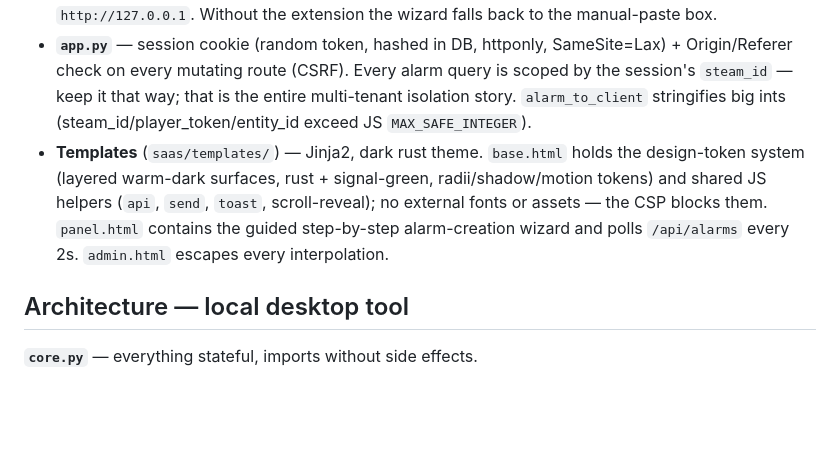
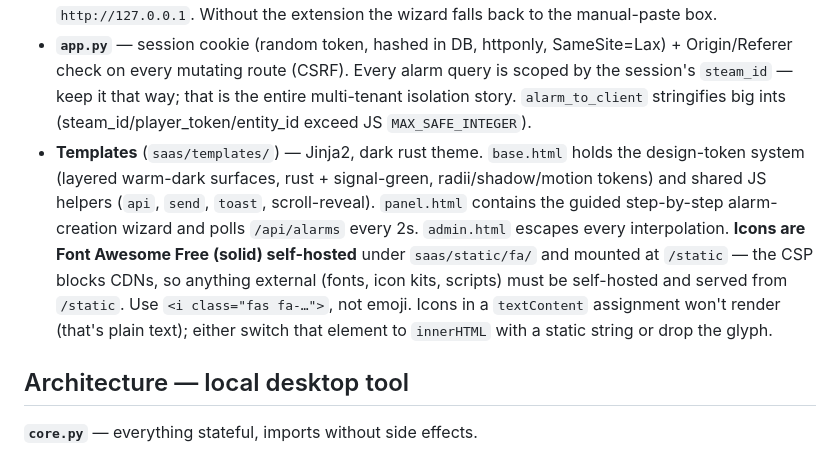
Before and after one commit to SNLean/RustyAlarm, a Markdown page: CLAUDE.md, the part around the change. Drawn GitHub-style; blank space fills up the shorter version.

Commit message:
docs: note self-hosted Font Awesome and the /static mount
Co-Authored-By: Claude Fable 5 <noreply@anthropic.com>

```diff
--- a/CLAUDE.md
+++ b/CLAUDE.md
@@ -79,7 +79,7 @@ Single uvicorn process, single event loop; the web routes and every alarm monito
 - **`sounds.py`** — alarm-sound catalog. Two sources: built-in sounds shipped in the repo (`saas/assets/sounds/`, read-only) and admin uploads (`DATA_DIR/sounds/`, gitignored). `resolve()` is the only thing that turns a client-supplied name into a path and it hard-rejects anything that isn't a bare basename with an audio extension (`.mp3/.ogg/.wav`) — never build a sound path without it. Playback is **frontend-only** (the monitor is untouched): the panel plays an alarm's sound when its `trigger_count` increases and the page is open. Routes: `GET /api/sounds` (catalog), `GET /sounds/{file}` (auth'd `FileResponse`), `POST`/`DELETE /api/admin/sounds` (admin + `same_origin`; 2 MB cap; built-ins can't be deleted). The alarm's `sound` column is a client field (safe-filename or empty = default); it survives an ALTER-TABLE migration in `db.connect()` for pre-existing DBs.
 - **`pairing.py`** — native Rust+ pairing for the wizard: registers FCM credentials (`push_receiver.AndroidFCM`, a transitive dep of `rustplus`), gets an Expo push token, sends the user to the Facepunch companion login (`returnUrl` → `/pair/callback?token=…`), registers the device, then listens on MCS (`mtalk.google.com:5228`, fallback `443`) in a stoppable daemon thread. Pairing notifications (`app_data["body"]` JSON, `type` server/entity) fill the wizard via `GET /api/pair/status` polling. All state in memory; the Facepunch AuthToken is used once and discarded — never store or log it. It drives `PushReceiver`'s name-mangled privates and injects `__open` (the stock one blocks forever and can't stop) — pinned via `rustPlusPushReceiver==0.6.1`; re-check if that dep ever moves. **The automatic flow is driven by the `extension/` browser extension** (see the "bite you" note): `/api/pair/start` registers FCM/Expo and returns a single-use `link_nonce`; the extension captures the Facepunch token and delivers it to `/api/pair/link` (nonce-authorized, no cookie/`same_origin` — the nonce is the capability, single-use, bound to the session's user). Works on any origin incl. `http://127.0.0.1`. Without the extension the wizard falls back to the manual-paste box.
 - **`app.py`** — session cookie (random token, hashed in DB, httponly, SameSite=Lax) + Origin/Referer check on every mutating route (CSRF). Every alarm query is scoped by the session's `steam_id` — keep it that way; that is the entire multi-tenant isolation story. `alarm_to_client` stringifies big ints (steam_id/player_token/entity_id exceed JS `MAX_SAFE_INTEGER`).
-- **Templates** (`saas/templates/`) — Jinja2, dark rust theme. `base.html` holds the design-token system (layered warm-dark surfaces, rust + signal-green, radii/shadow/motion tokens) and shared JS helpers (`api`, `send`, `toast`, scroll-reveal); no external fonts or assets — the CSP blocks them. `panel.html` contains the guided step-by-step alarm-creation wizard and polls `/api/alarms` every 2s. `admin.html` escapes every interpolation.
+- **Templates** (`saas/templates/`) — Jinja2, dark rust theme. `base.html` holds the design-token system (layered warm-dark surfaces, rust + signal-green, radii/shadow/motion tokens) and shared JS helpers (`api`, `send`, `toast`, scroll-reveal). `panel.html` contains the guided step-by-step alarm-creation wizard and polls `/api/alarms` every 2s. `admin.html` escapes every interpolation. **Icons are Font Awesome Free (solid) self-hosted** under `saas/static/fa/` and mounted at `/static` — the CSP blocks CDNs, so anything external (fonts, icon kits, scripts) must be self-hosted and served from `/static`. Use `<i class="fas fa-…">`, not emoji. Icons in a `textContent` assignment won't render (that's plain text); either switch that element to `innerHTML` with a static string or drop the glyph.
 
 ## Architecture — local desktop tool
 
```
